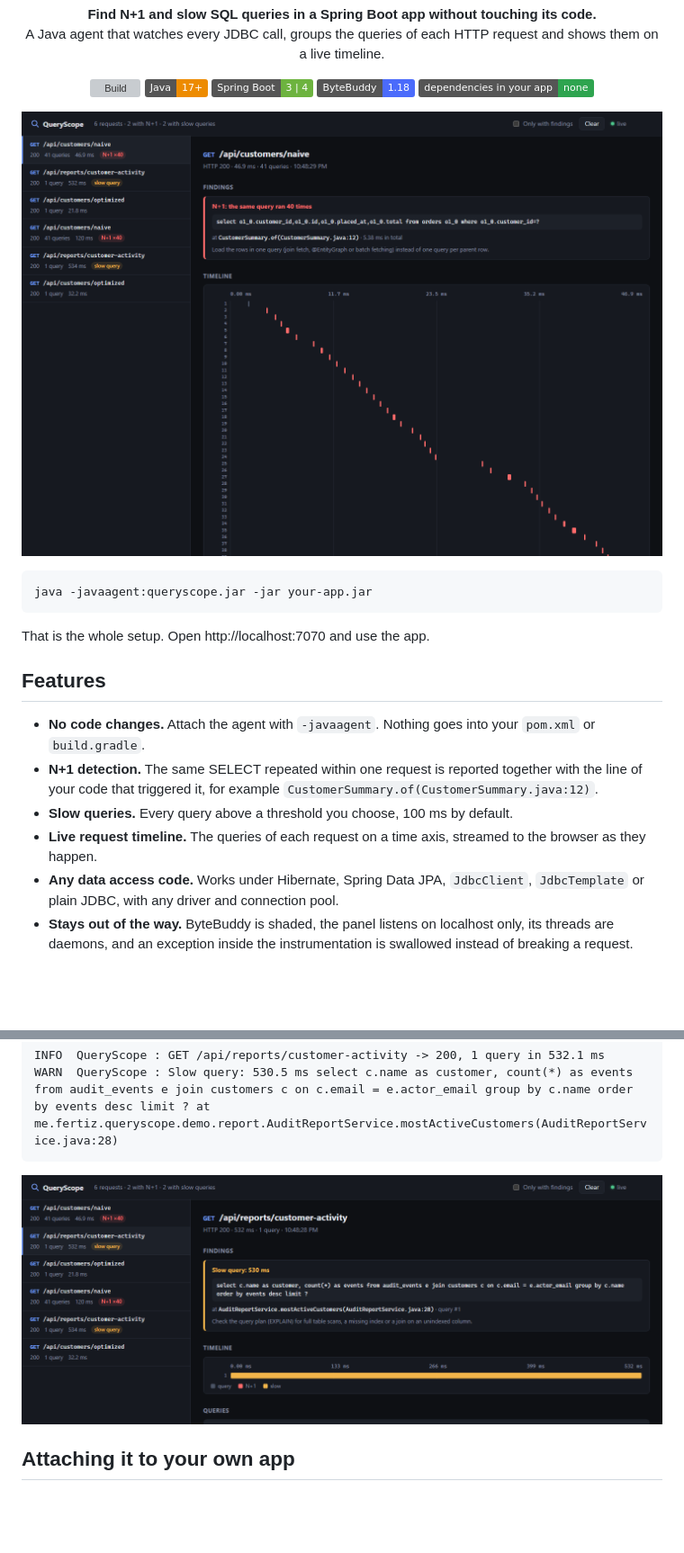
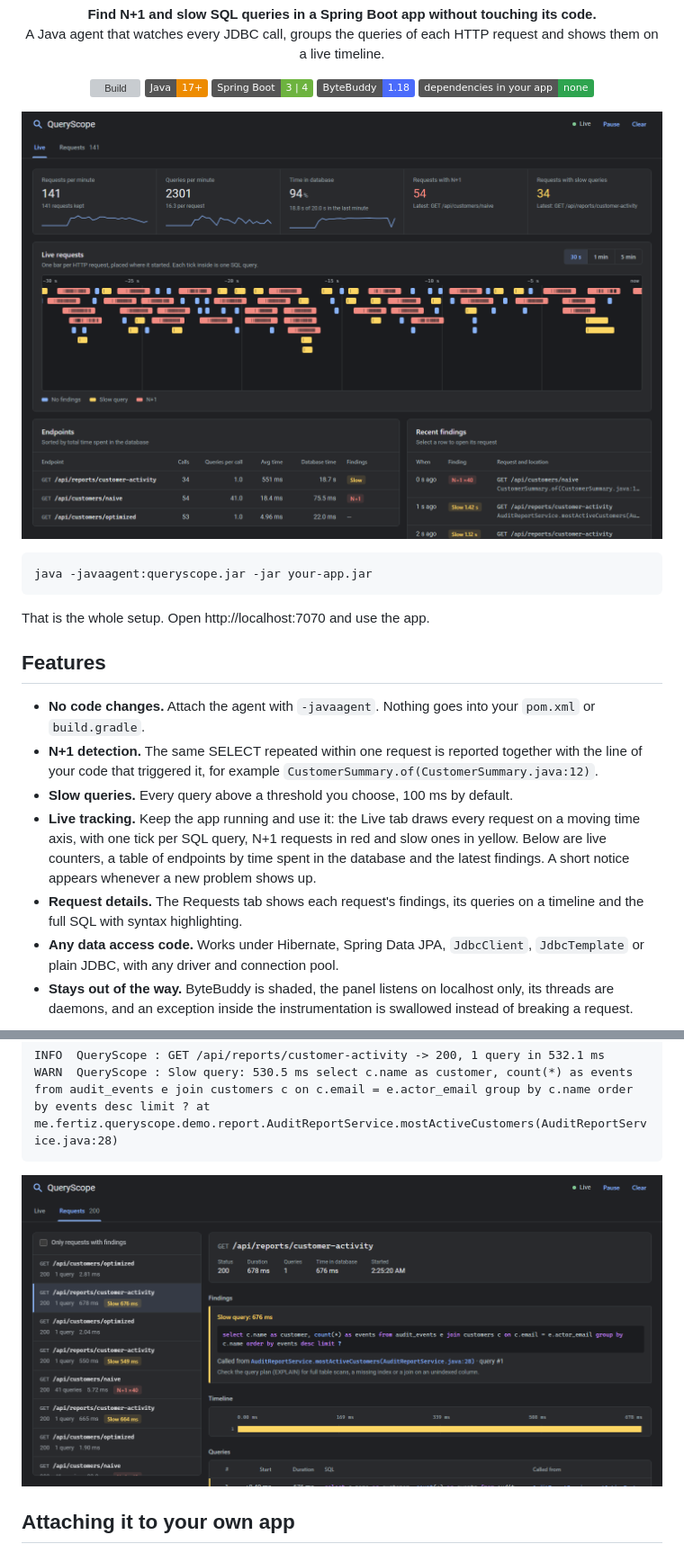
Before and after one commit to zitreF/queryscope, a Markdown page: README.md, 2 parts joined by grey strips. Shown at 90% size. GitHub-like rendering; pictures changed too: docs/panel-slow-query.png, docs/panel.png; badges without logos; blank space fills up the shorter version; grey boxes are pictures that could not be loaded.

```diff
--- a/README.md
+++ b/README.md
@@ -27,7 +27,11 @@ That is the whole setup. Open http://localhost:7070 and use the app.
 - **N+1 detection.** The same SELECT repeated within one request is reported together with the line of your code
   that triggered it, for example `CustomerSummary.of(CustomerSummary.java:12)`.
 - **Slow queries.** Every query above a threshold you choose, 100 ms by default.
-- **Live request timeline.** The queries of each request on a time axis, streamed to the browser as they happen.
+- **Live tracking.** Keep the app running and use it: the Live tab draws every request on a moving time axis, with
+  one tick per SQL query, N+1 requests in red and slow ones in yellow. Below are live counters, a table of endpoints
+  by time spent in the database and the latest findings. A short notice appears whenever a new problem shows up.
+- **Request details.** The Requests tab shows each request's findings, its queries on a timeline and the full SQL with
+  syntax highlighting.
 - **Any data access code.** Works under Hibernate, Spring Data JPA, `JdbcClient`, `JdbcTemplate` or plain JDBC, with
   any driver and connection pool.
 - **Stays out of the way.** ByteBuddy is shaded, the panel listens on localhost only, its threads are daemons, and an
```
Also changed, not shown: other parts of README.md (+9 -4 lines), docs/panel-n-plus-one.png (added), 5 other files.
